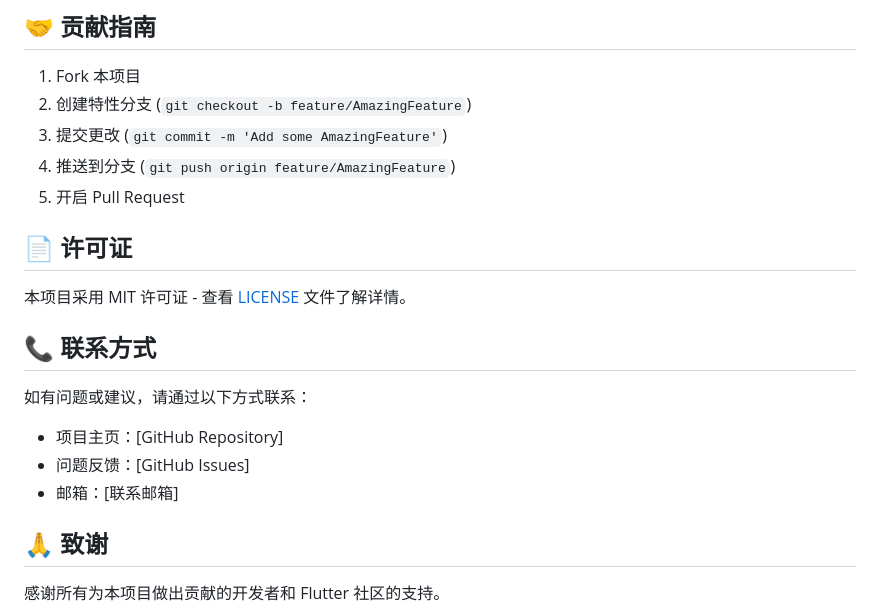
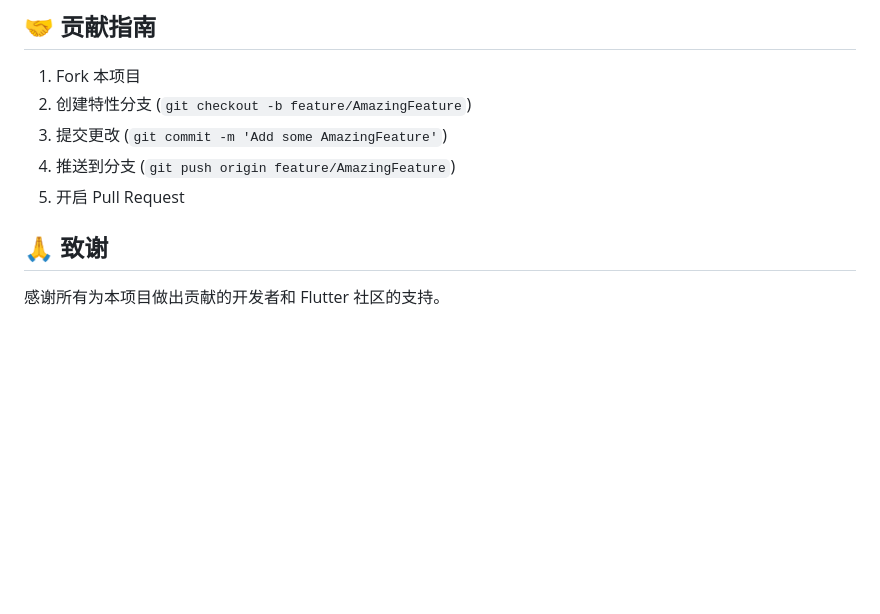
Before and after one commit to Foodie05/bello_front, a Markdown page: README.md, the part around the change. Rendered like a GitHub page; blank space fills up the shorter version.

Commit message:
Edit README.md again

```diff
--- a/README.md
+++ b/README.md
@@ -214,17 +214,7 @@ lib/
 4. 推送到分支 (`git push origin feature/AmazingFeature`)
 5. 开启 Pull Request
 
-## 📄 许可证
 
-本项目采用 MIT 许可证 - 查看 [LICENSE](LICENSE) 文件了解详情。
-
-## 📞 联系方式
-
-如有问题或建议，请通过以下方式联系：
-
-- 项目主页：[GitHub Repository]
-- 问题反馈：[GitHub Issues]
-- 邮箱：[联系邮箱]
 
 ## 🙏 致谢
 
```
